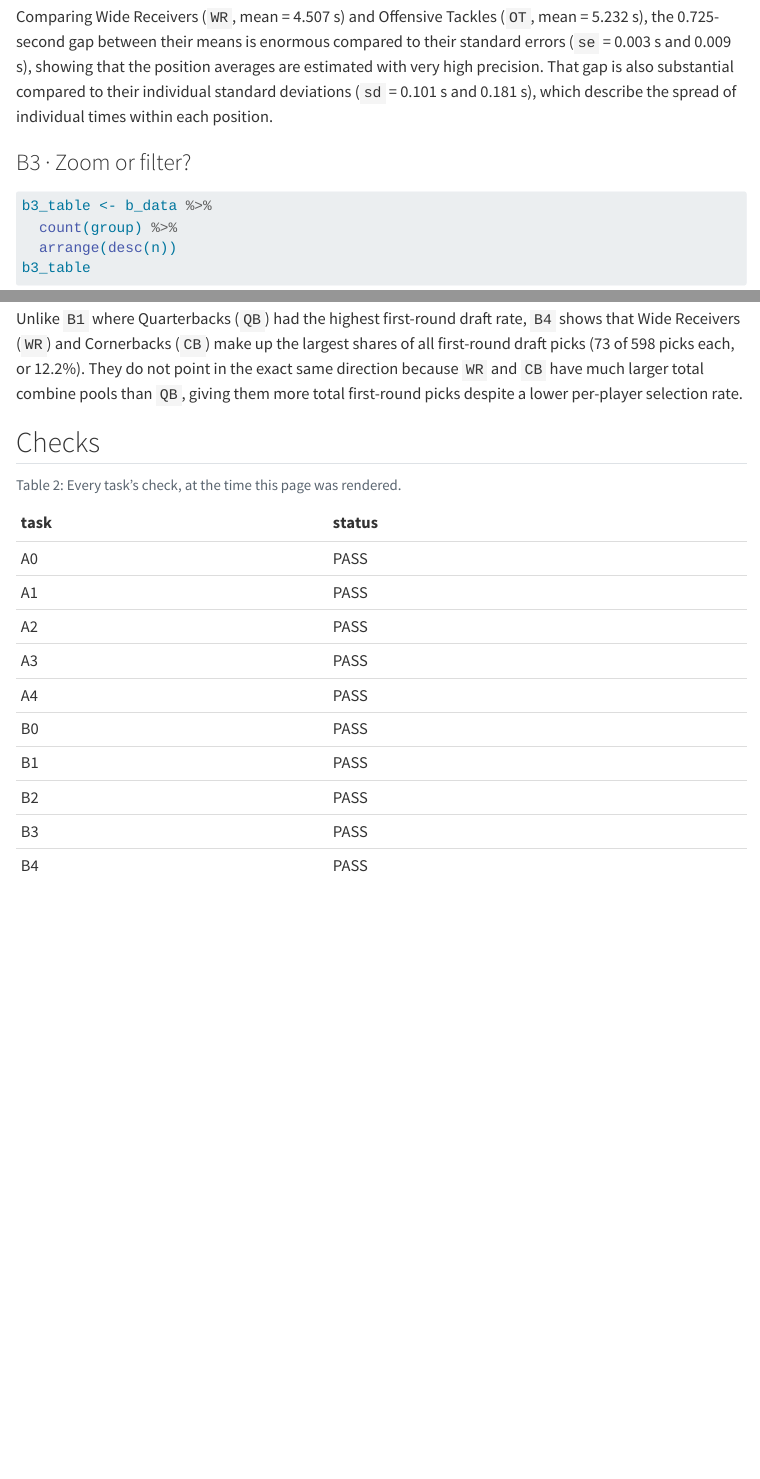
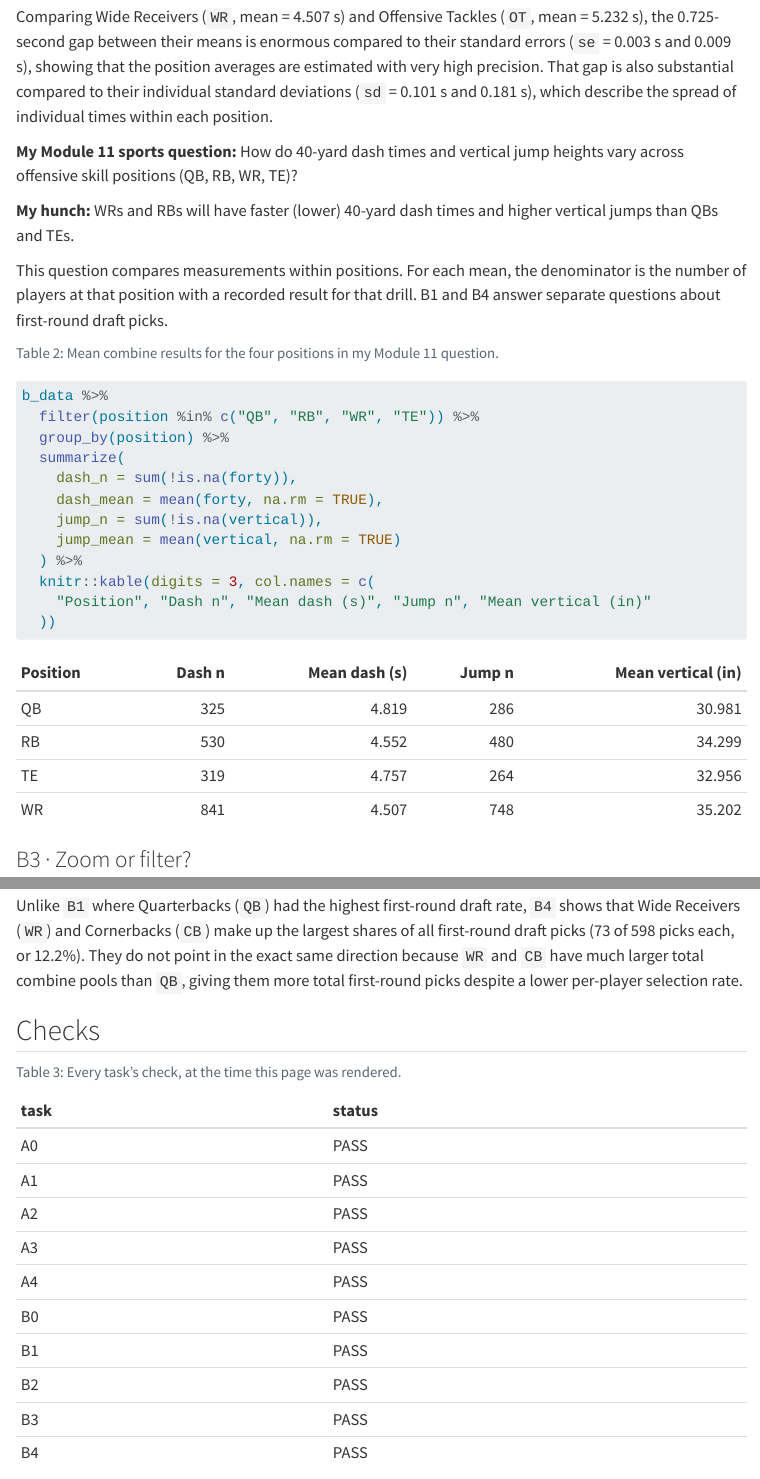
Before and after one commit to Medward4catu/New-Project, a Quarto document (reports/gp12_report.qmd): the page in a window 1100 px wide, from 11720 px down, and a second part further down, joined at a grey line. Rendered offline with R 4.5, knitr and Pandoc in place of Quarto, with nearby package versions; menus at the side of the page are left out.

Commit message:
Connect combine drill results to Module 11 question

````diff
--- a/reports/gp12_report.qmd
+++ b/reports/gp12_report.qmd
@@ -207,6 +207,29 @@ knitr::kable(b2_summary, digits = 3)
 
 Comparing Wide Receivers (`WR`, mean = 4.507 s) and Offensive Tackles (`OT`, mean = 5.232 s), the 0.725-second gap between their means is enormous compared to their standard errors (`se` = 0.003 s and 0.009 s), showing that the position averages are estimated with very high precision. That gap is also substantial compared to their individual standard deviations (`sd` = 0.101 s and 0.181 s), which describe the spread of individual times within each position.
 
+**My Module 11 sports question:** How do 40-yard dash times and vertical jump heights vary across offensive skill positions (QB, RB, WR, TE)?
+
+**My hunch:** WRs and RBs will have faster (lower) 40-yard dash times and higher vertical jumps than QBs and TEs.
+
+This question compares measurements within positions. For each mean, the denominator is the number of players at that position with a recorded result for that drill. B1 and B4 answer separate questions about first-round draft picks.
+
+```{r}
+#| label: tbl-skill-drills
+#| tbl-cap: "Mean combine results for the four positions in my Module 11 question."
+b_data %>%
+  filter(position %in% c("QB", "RB", "WR", "TE")) %>%
+  group_by(position) %>%
+  summarize(
+    dash_n = sum(!is.na(forty)),
+    dash_mean = mean(forty, na.rm = TRUE),
+    jump_n = sum(!is.na(vertical)),
+    jump_mean = mean(vertical, na.rm = TRUE)
+  ) %>%
+  knitr::kable(digits = 3, col.names = c(
+    "Position", "Dash n", "Mean dash (s)", "Jump n", "Mean vertical (in)"
+  ))
+```
+
 ### B3 · Zoom or filter?
 
 ```{r}
````
Also changed, not shown: docs/search.json, 1 other file.
